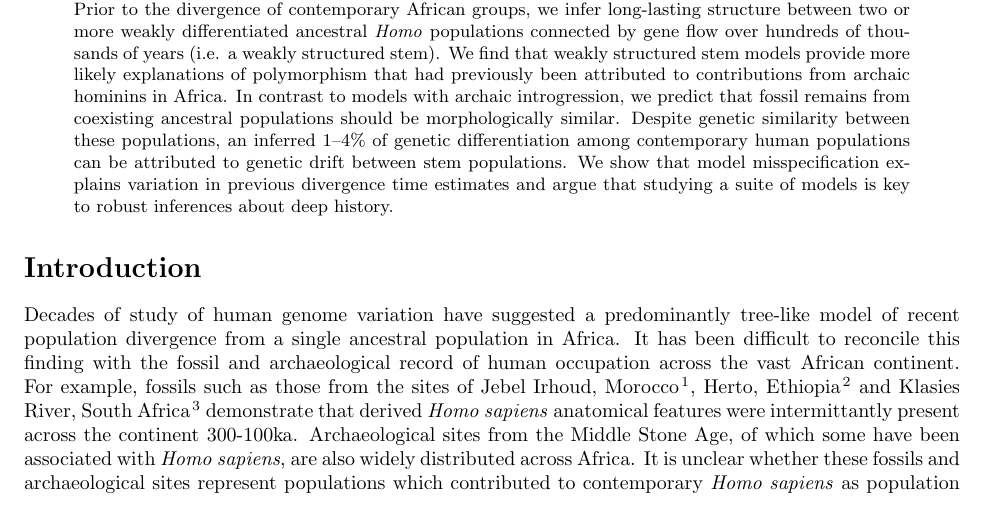
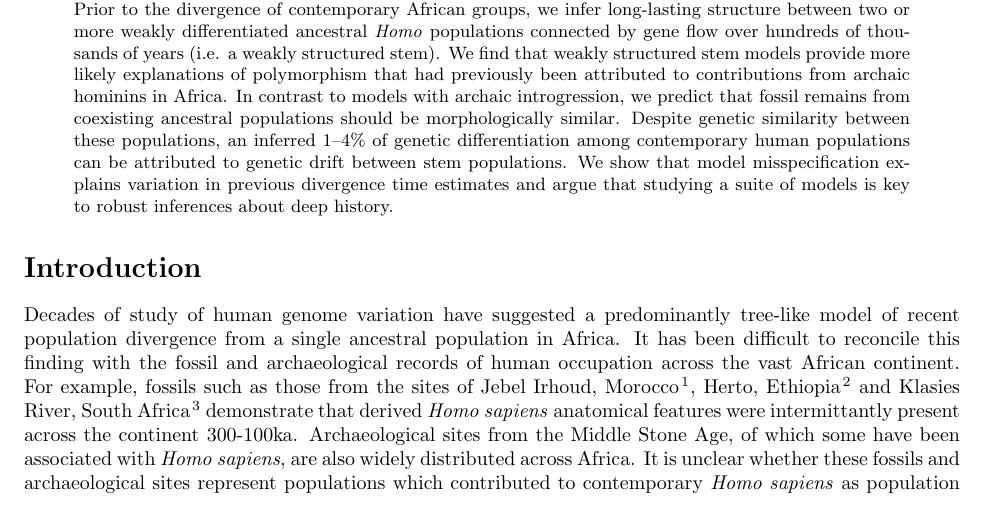
Before and after one commit to apragsdale/african-structure-paper, a LaTeX paper (paper.tex): part of page 1 of 12, cut so that both start at the same text. Compiled offline with pdfLaTeX.

Commit message:
Update paper.tex

```diff
--- a/paper.tex
+++ b/paper.tex
@@ -84,7 +84,7 @@ robust inferences about deep history.
 Decades of study of human genome variation have suggested a predominantly
 tree-like model of recent population divergence from a single ancestral
 population in Africa. It has been difficult to reconcile this finding with the
-fossil and archaeological record of human occupation across the vast African
+fossil and archaeological records of human occupation across the vast African
 continent. For example, fossils such as those from the sites of Jebel Irhoud,
 Morocco \citep{Hublin2017-cq}, Herto, Ethiopia \citep{White2003-bk} and Klasies
 River, South Africa \citep{Deacon1995-rx} demonstrate that derived \emph{Homo
```
